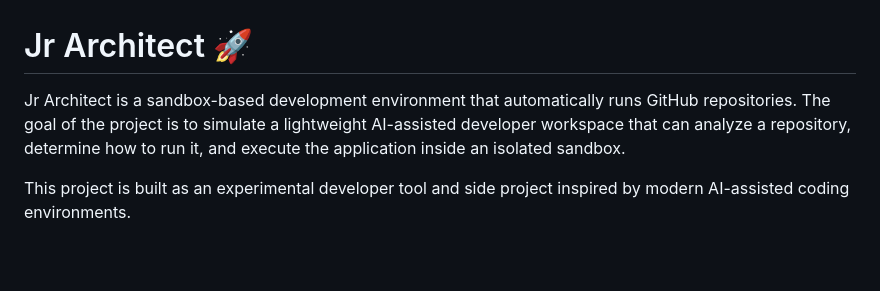
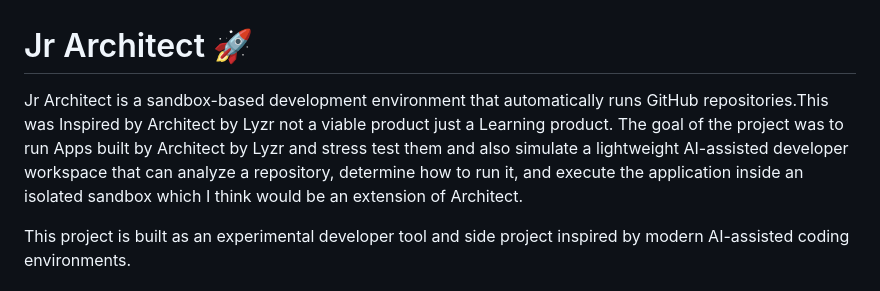
Before and after one commit to VivanRajath/Jr-Architect, a Markdown page: README.md, the part around the change. GitHub-like rendering; blank space fills up the shorter version.

Commit message:
Feat:updated readme.md-1

```diff
--- a/README.md
+++ b/README.md
@@ -1,6 +1,6 @@
 # Jr Architect 🚀
 
-Jr Architect is a sandbox-based development environment that automatically runs GitHub repositories. The goal of the project is to simulate a lightweight AI-assisted developer workspace that can analyze a repository, determine how to run it, and execute the application inside an isolated sandbox.
+Jr Architect is a sandbox-based development environment that automatically runs GitHub repositories.This was Inspired by Architect by Lyzr not a viable product just a Learning product. The goal of the project was to run Apps built by Architect by Lyzr and stress test them and also  simulate a lightweight AI-assisted developer workspace that can analyze a repository, determine how to run it, and execute the application inside an isolated sandbox which I think would be an extension of Architect.
 
 This project is built as an experimental developer tool and side project inspired by modern AI-assisted coding environments.
 
```
